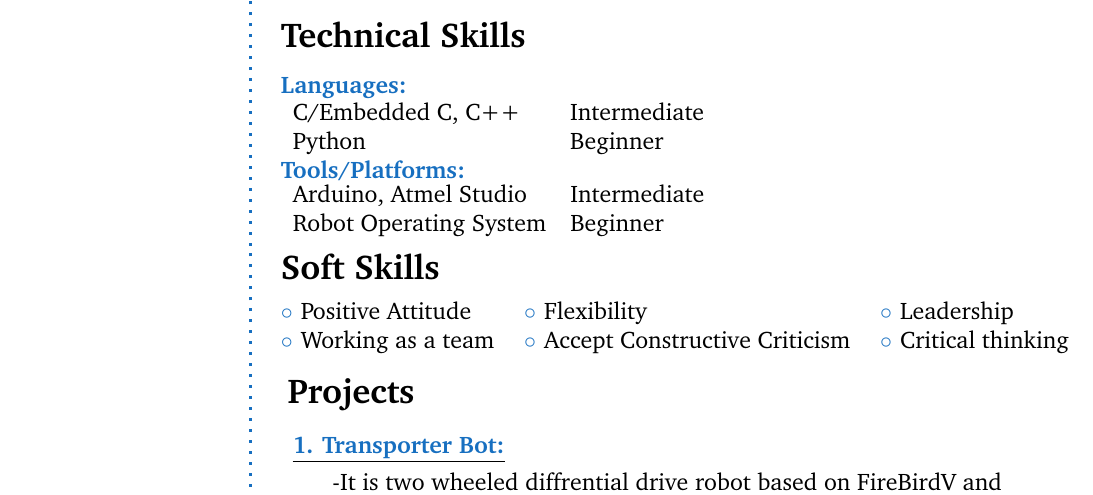
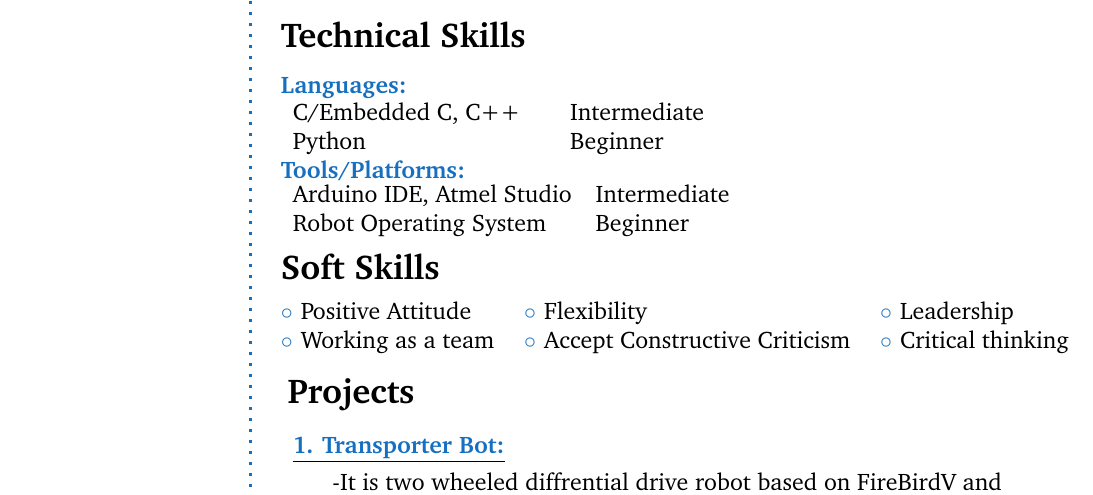
Before and after one commit to noorikashif/Kashif_Resume, a LaTeX CV (resume.tex): part of page 1 of 2, cut so that both start at the same text. Compiled offline with pdfLaTeX.

Commit message:
corrrected technincal

```diff
--- a/resume.tex
+++ b/resume.tex
@@ -138,7 +138,7 @@ Python & Beginner
 \CVItem{Tools/Platforms:}
 \\
 \begin{tabular}{l l}
-Arduino, Atmel Studio & Intermediate\\
+Arduino IDE, Atmel Studio & Intermediate\\
 Robot Operating System & Beginner\\
 
 \end{tabular}
```
Also changed, not shown: resume.pdf, 2 other files.
